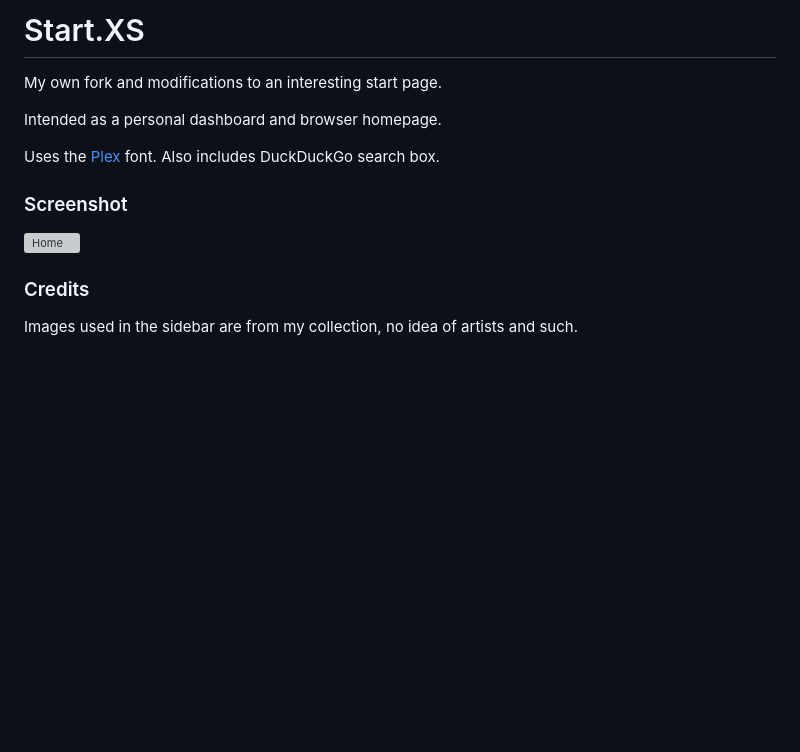
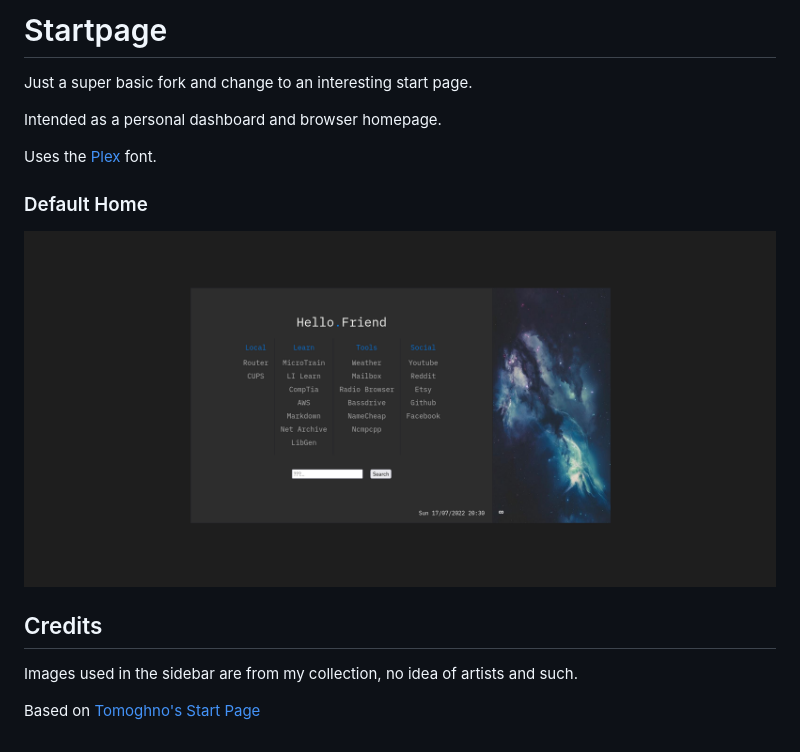
Before and after one commit to xem-sys/start.xs, a Markdown page: README.md, the part around the change. Rendered like a GitHub page; pictures changed too: start.png (added); blank space fills up the shorter version; grey boxes are pictures that could not be loaded.

```diff
--- a/README.md
+++ b/README.md
@@ -1,15 +1,16 @@
-Start.XS
+Startpage
 ========
 
-My own fork and modifications to an interesting start page.
+Just a super basic fork and change to an interesting start page.
 
 Intended as a personal dashboard and browser homepage.
 
 Uses the <a href="https://github.com/xem-sys/plex">Plex</a> font.
-Also includes DuckDuckGo search box.
 
-### Screenshot
-<img src="home.png" alt="Home" width="100%"/>
+### Default Home
+<img src="start.png" alt="Home" width="100%"/>
 
-### Credits
+## Credits
 Images used in the sidebar are from my collection, no idea of artists and such.
+
+Based on <a href="https://github.com/Tomoghno/start-page">Tomoghno's Start Page</a>
```
Also changed, not shown: 2 other files.
